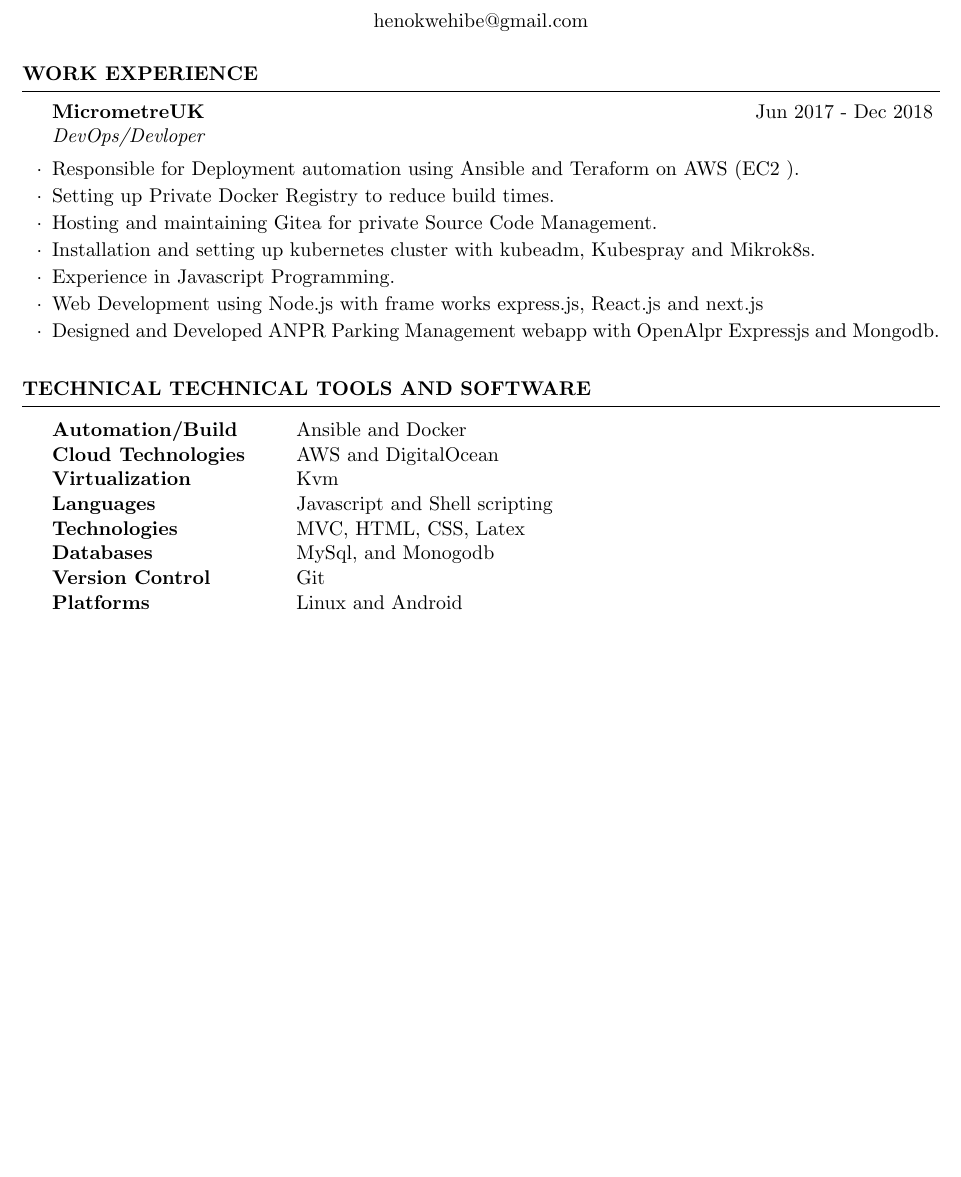
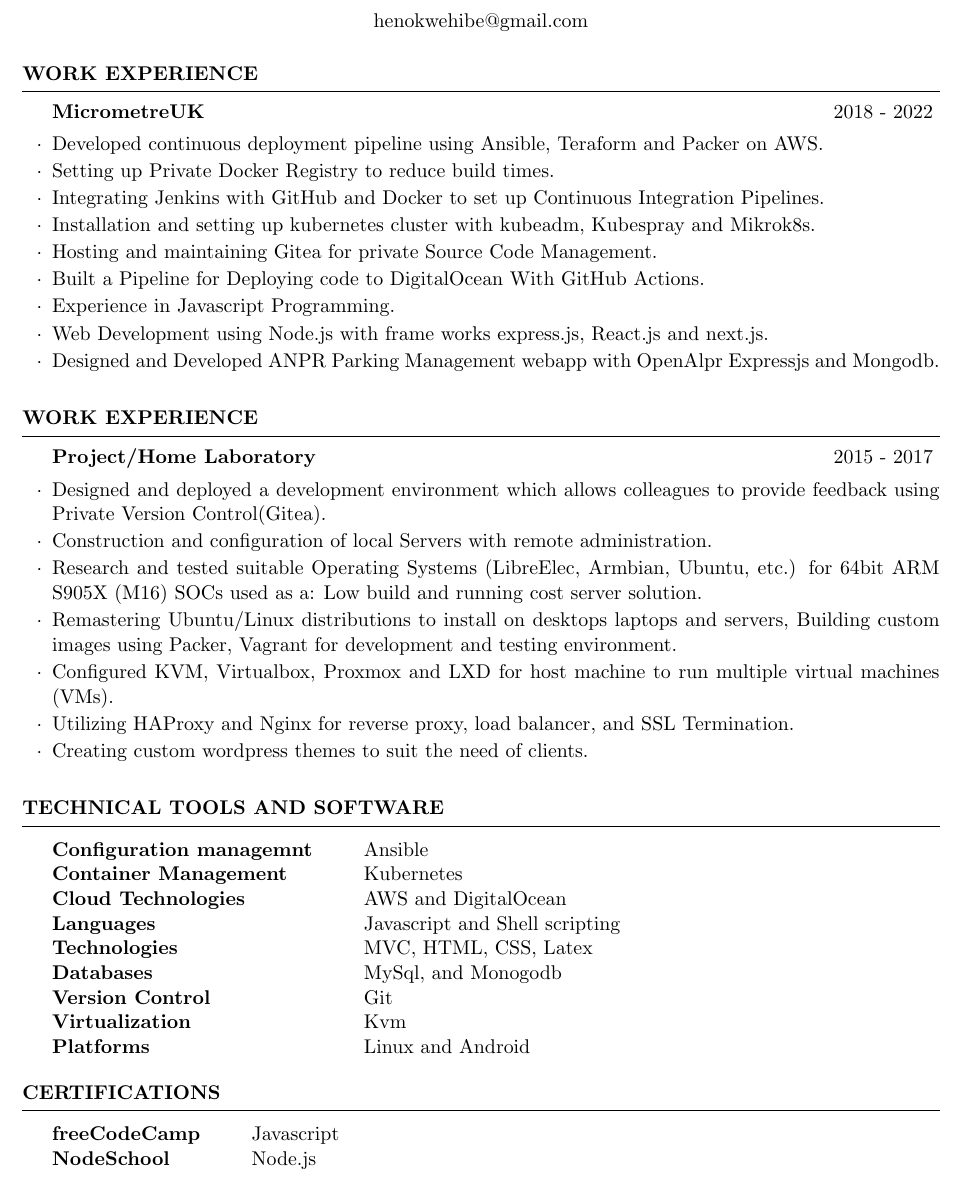
Before and after one commit to micrometre/cv, a LaTeX CV (resume.tex): part of the page, cut so that both start at the same text, the shorter picture padded with empty space. Compiled offline with pdfLaTeX.

Commit message:
spell checking

```diff
--- a/resume.tex
+++ b/resume.tex
@@ -10,36 +10,61 @@
 \begin{document}
 
 \begin{rSection}{Work Experience}
-\begin{rSubsection}{MicrometreUK}{Jun 2017 - Dec 2018}{DevOps/Devloper}{}
+\begin{rSubsection}{MicrometreUK}{2018 - 2022}{}
 
-
-\item Responsible for  Deployment automation using Ansible and Teraform on AWS (EC2 ).
+\item Developed continuous deployment pipeline using Ansible, Teraform and Packer on AWS.
 \item Setting up Private Docker Registry  to reduce build times.
+\item Integrating Jenkins with GitHub and Docker to set up Continuous Integration Pipelines.
+\item Installation and setting up kubernetes cluster with kubeadm, Kubespray and Mikrok8s.
 \item Hosting and maintaining Gitea for private Source Code Management.
-\item Installation and setting up kubernetes cluster with kubeadm, Kubespray and Mikrok8s.
+\item Built a Pipeline for  Deploying code to DigitalOcean With GitHub Actions.
 \item Experience in Javascript Programming.
-\item Web Development using Node.js with frame works express.js, React.js and next.js
+\item Web Development using Node.js with frame works express.js, React.js and next.js.
 \item Designed and Developed ANPR Parking Management webapp with OpenAlpr Expressjs and Mongodb.
-
-
 \end{rSubsection}
-
 \end{rSection}
 
-\begin{rSection}{Technical  Technical Tools and Software}
+\begin{rSection}{Work Experience}
+\begin{rSubsection}{Project/Home Laboratory}{2015 - 2017}{}
 
+\item Designed and deployed a development environment which allows colleagues to
+provide feedback using Private Version Control(Gitea).
+\item Construction and configuration of local Servers with remote administration.
+\item Research and tested suitable Operating Systems (LibreElec, Armbian, Ubuntu,
+etc.) for 64bit ARM S905X (M16) SOCs used as a: Low build and running cost
+server solution.
+\item Remastering Ubuntu/Linux distributions to install on desktops laptops and
+servers, Building custom images using Packer, Vagrant for development and
+testing environment.
+\item Configured KVM, Virtualbox, Proxmox and LXD for host machine to run
+multiple virtual machines (VMs).
+\item Utilizing HAProxy and Nginx for reverse proxy, load balancer, and SSL Termination.
+\item Creating custom wordpress themes to suit the need of clients.
+\end{rSubsection}
+\end{rSection}
+
+\begin{rSection}{Technical Tools and Software}
 \begin{tabular}{ @{} >{\bfseries}l @{\hspace{6ex}} l }
-Automation/Build & Ansible and Docker\\
+Configuration managemnt & Ansible\\
+Container Management & Kubernetes\\
 Cloud Technologies & AWS and DigitalOcean\\
-Virtualization & Kvm \\
 Languages& Javascript and Shell scripting\\
 Technologies & MVC, HTML, CSS, Latex\\
 Databases & MySql, and Monogodb \\
 Version Control & Git\\
+Virtualization & Kvm \\
 Platforms & Linux and Android
 \end{tabular}
 
 \end{rSection}
 
 
+\begin{rSection}{Certifications}
+\begin{tabular}{ @{} >{\bfseries}l @{\hspace{6ex}} l }
+freeCodeCamp  & Javascript\\
+NodeSchool & Node.js\\
+
+\end{tabular}
+
+\end{rSection}
 \end{document}
```
Also changed, not shown: resume.pdf.
